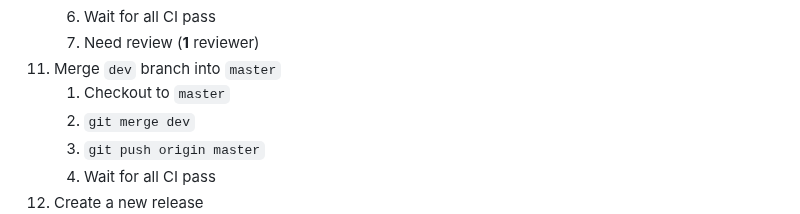
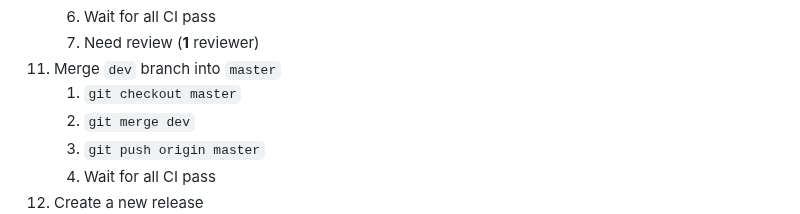
Before and after one commit to sepandhaghighi/art, a Markdown page: otherfile/RELEASE.md, the part around the change. Drawn GitHub-style.

Commit message:
doc : minor edit in RELEASE.md

```diff
--- a/otherfile/RELEASE.md
+++ b/otherfile/RELEASE.md
@@ -41,7 +41,7 @@
 	6. Wait for all CI pass
 	7. Need review (**1** reviewer)
 11. Merge `dev` branch into `master`
-	1. Checkout to `master`
+	1. `git checkout master`
 	2. `git merge dev`
 	3. `git push origin master`
 	4. Wait for all CI pass
```
